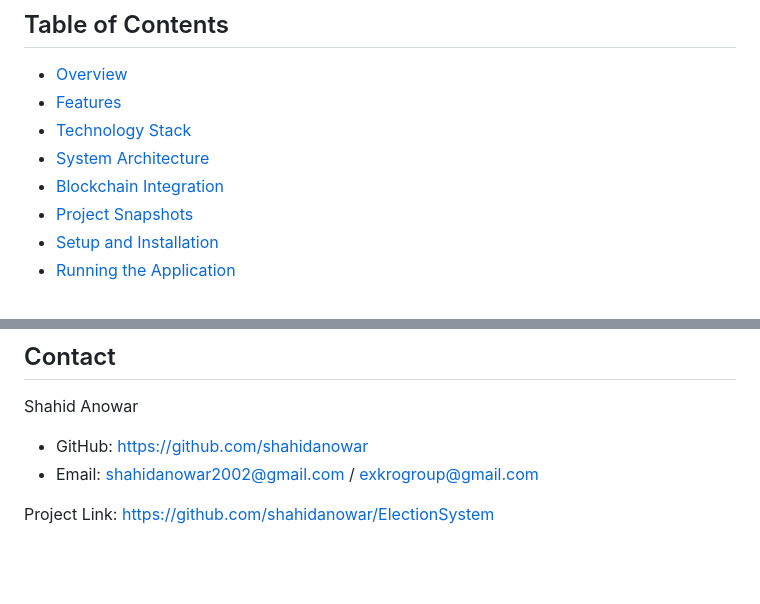
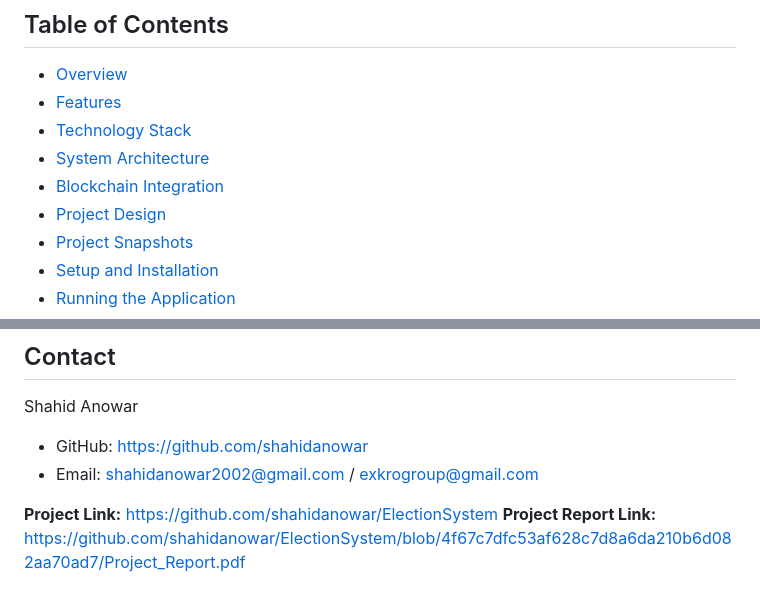
Before and after one commit to shahidanowar/ElectionSystem, a Markdown page: README.md, 2 parts joined by grey strips. Drawn GitHub-style; blank space fills up the shorter version.

```diff
--- a/README.md
+++ b/README.md
@@ -10,6 +10,7 @@ A secure and transparent web application for managing college elections, leverag
 - [Technology Stack](#technology-stack)
 - [System Architecture](#system-architecture)
 - [Blockchain Integration](#blockchain-integration)
+- [Project Design](#project-design)
 - [Project Snapshots](#project-snapshots)
 - [Setup and Installation](#setup-and-installation)
 - [Running the Application](#running-the-application)
@@ -258,4 +259,5 @@ Shahid Anowar
 - GitHub: https://github.com/shahidanowar
 - Email: shahidanowar2002@gmail.com / exkrogroup@gmail.com
 
-Project Link: https://github.com/shahidanowar/ElectionSystem
+**Project Link:** https://github.com/shahidanowar/ElectionSystem
+**Project Report Link:** https://github.com/shahidanowar/ElectionSystem/blob/4f67c7dfc53af628c7d8a6da210b6d082aa70ad7/Project_Report.pdf
```
